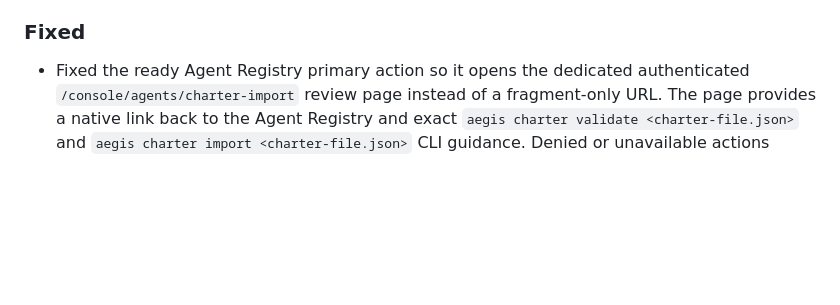
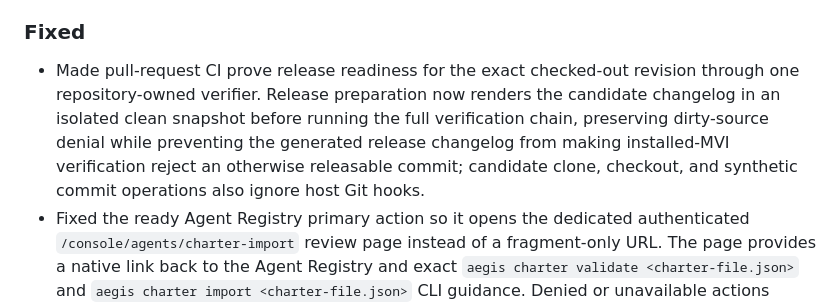
Before and after one commit to berryhill/aegis, a Markdown page: CHANGELOG.md, the part around the change. Drawn GitHub-style; blank space fills up the shorter version.

Commit message:
docs: record release-readiness verification

```diff
--- a/CHANGELOG.md
+++ b/CHANGELOG.md
@@ -22,6 +22,7 @@ This project follows a Keep a Changelog-style structure. Development builds repo
 
 ### Fixed
 
+- Made pull-request CI prove release readiness for the exact checked-out revision through one repository-owned verifier. Release preparation now renders the candidate changelog in an isolated clean snapshot before running the full verification chain, preserving dirty-source denial while preventing the generated release changelog from making installed-MVI verification reject an otherwise releasable commit; candidate clone, checkout, and synthetic commit operations also ignore host Git hooks.
 - Fixed the ready Agent Registry primary action so it opens the dedicated authenticated `/console/agents/charter-import` review page instead of a fragment-only URL. The page provides a native link back to the Agent Registry and exact `aegis charter validate <charter-file.json>` and `aegis charter import <charter-file.json>` CLI guidance. Denied or unavailable actions remain disabled with their server-owned reason, and the browser remains review-only with no charter mutation or authority input.
 - Tightened console bootstrap exchange to exactly 64 lowercase hexadecimal characters. Malformed values return `bootstrap_invalid_format`; syntactically valid unknown, consumed, replayed, bootstrap-expired, or subject-expired values share `bootstrap_consumed_or_expired`. Native form failures re-render typed HTML recovery guidance with `aegis console` and configured lifetimes without reflecting input, while JSON clients retain stable codes and cross-origin/host denial remains non-consuming metadata-only `403`.
 - Fixed happy-path bootstrap after the development state root is removed and recreated while the exact user gateway remains loaded. Recovery now validates the loaded fragment and complete `ExecStart` before lifecycle mutation, restarts the exact gateway so it binds the recreated state, and revalidates both loaded identities before authenticated audit-current readiness. A foreign fragment, stale executable, or stale configuration denies without restart.
```
